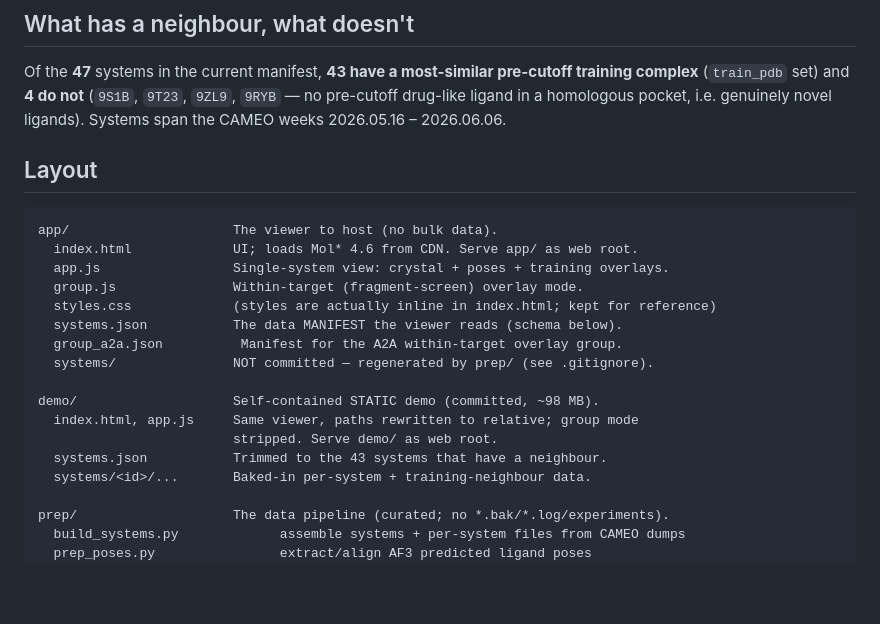
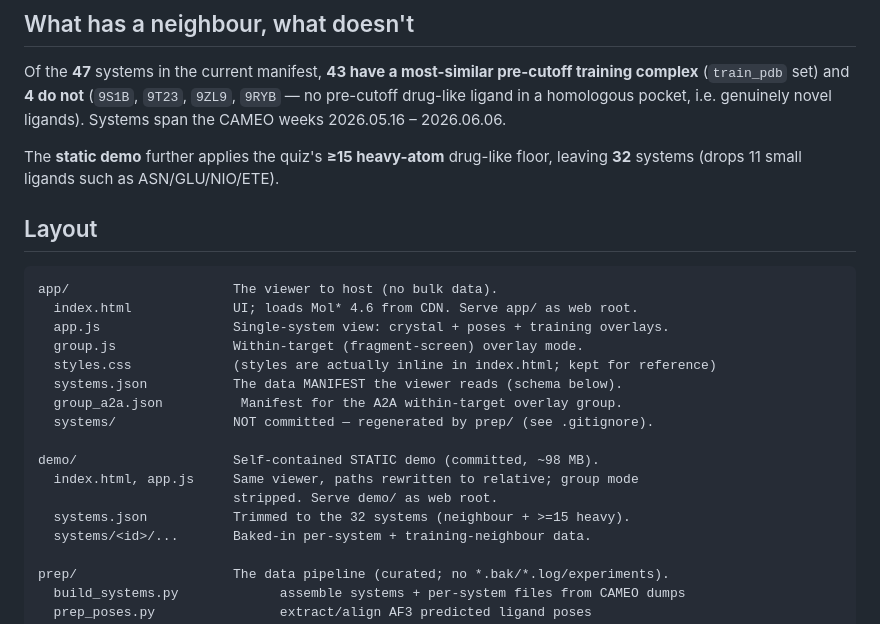
Before and after one commit to rafwiewiora/foldarium, a Markdown page: benchmark/README.md, the part around the change. Rendered like a GitHub page; blank space fills up the shorter version.

Commit message:
Update benchmark README counts for >=15-heavy demo (32 systems)

````diff
--- a/benchmark/README.md
+++ b/benchmark/README.md
@@ -30,6 +30,9 @@ pre-cutoff training complex** (`train_pdb` set) and **4 do not**
 homologous pocket, i.e. genuinely novel ligands). Systems span the CAMEO weeks
 2026.05.16 – 2026.06.06.
 
+The **static demo** further applies the quiz's **≥15 heavy-atom** drug-like floor,
+leaving **32** systems (drops 11 small ligands such as ASN/GLU/NIO/ETE).
+
 ## Layout
 
 ```
@@ -45,7 +48,7 @@ app/                     The viewer to host (no bulk data).
 demo/                    Self-contained STATIC demo (committed, ~98 MB).
   index.html, app.js     Same viewer, paths rewritten to relative; group mode
                          stripped. Serve demo/ as web root.
-  systems.json           Trimmed to the 43 systems that have a neighbour.
+  systems.json           Trimmed to the 32 systems (neighbour + >=15 heavy).
   systems/<id>/...       Baked-in per-system + training-neighbour data.
 
 prep/                    The data pipeline (curated; no *.bak/*.log/experiments).
````
